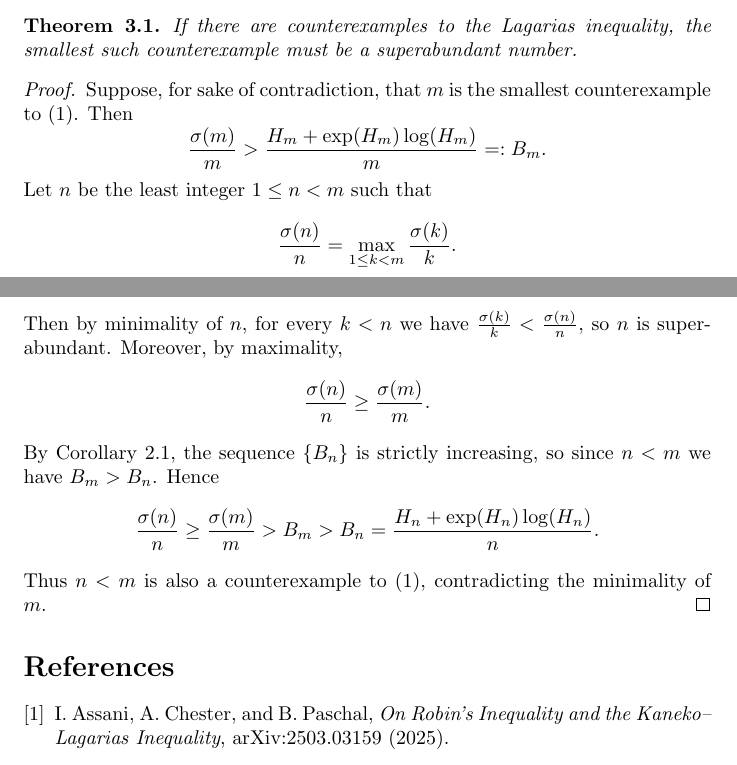
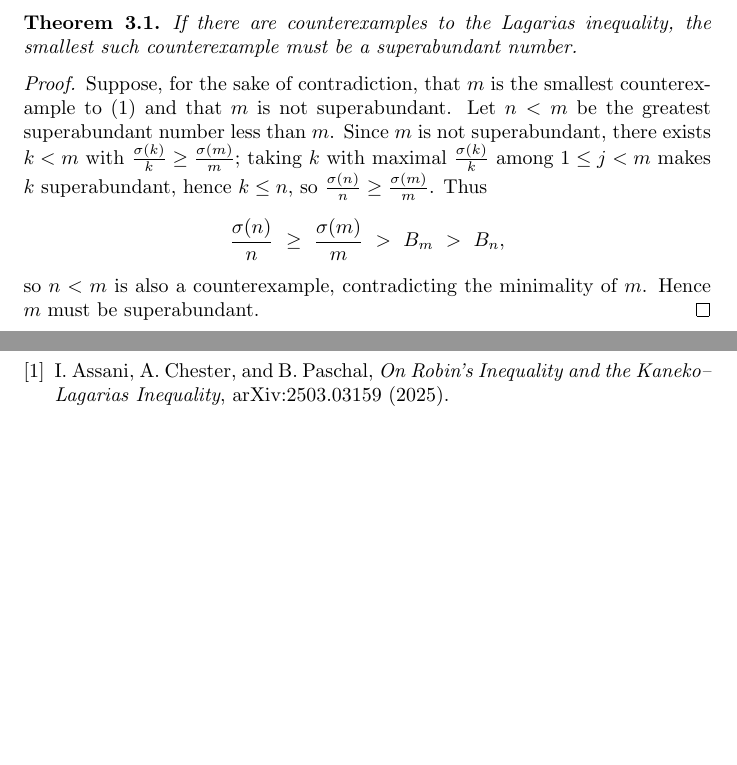
Before and after one commit to macarevey/lagarias-superabundant, a LaTeX paper (main.tex): two parts of pages 6 and 7 of 7, joined at a grey line, cut so that both start at the same text, the shorter picture padded with empty space. Compiled offline with pdfLaTeX.

Commit message:
Simplifying

```diff
--- a/main.tex
+++ b/main.tex
@@ -312,25 +312,15 @@ If there are counterexamples to the Lagarias inequality, the smallest such count
 \end{theorem}
 
 \begin{proof}
-Suppose, for sake of contradiction, that $m$ is the smallest counterexample to \eqref{eq:Lagarias}. Then
+Suppose, for the sake of contradiction, that $m$ is the smallest counterexample to \eqref{eq:Lagarias} and that $m$ is not superabundant.
+Let $n<m$ be the greatest superabundant number less than $m$. Since $m$ is not superabundant, there exists $k<m$ with
+$\frac{\sigma(k)}{k}\ge \frac{\sigma(m)}{m}$; taking $k$ with maximal $\frac{\sigma(k)}{k}$ among $1\le j<m$ makes $k$ superabundant, hence $k\le n$, so
+$\frac{\sigma(n)}{n}\ge \frac{\sigma(m)}{m}$.
+Thus
 \[
-\frac{\sigma(m)}{m}>\frac{H_m+\exp(H_m)\log(H_m)}{m}=:B_m.
+\frac{\sigma(n)}{n}\ \ge\ \frac{\sigma(m)}{m}\ >\ B_m\ >\ B_n,
 \]
-Let $n$ be the least integer $1\le n<m$ such that
-\[
-\frac{\sigma(n)}{n}=\max_{1\le k<m}\frac{\sigma(k)}{k}.
-\]
-Then by minimality of $n$, for every $k<n$ we have $\frac{\sigma(k)}{k}<\frac{\sigma(n)}{n}$, so $n$ is superabundant.
-Moreover, by maximality,
-\[
-\frac{\sigma(n)}{n}\ge \frac{\sigma(m)}{m}.
-\]
-By Corollary~\ref{cor:Bn_strict}, the sequence $\{B_n\}$ is strictly increasing, so since $n<m$ we have $B_m>B_n$.
-Hence
-\[
-\frac{\sigma(n)}{n}\ge \frac{\sigma(m)}{m}>B_m>B_n=\frac{H_n+\exp(H_n)\log(H_n)}{n}.
-\]
-Thus $n<m$ is also a counterexample to \eqref{eq:Lagarias}, contradicting the minimality of $m$.
+so $n<m$ is also a counterexample, contradicting the minimality of $m$. Hence $m$ must be superabundant.
 \end{proof}
 
 \begin{thebibliography}{9}
```
Also changed, not shown: paper.pdf, main.tex (4 more changed lines).
